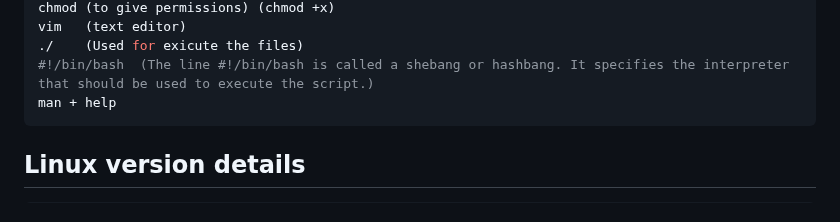
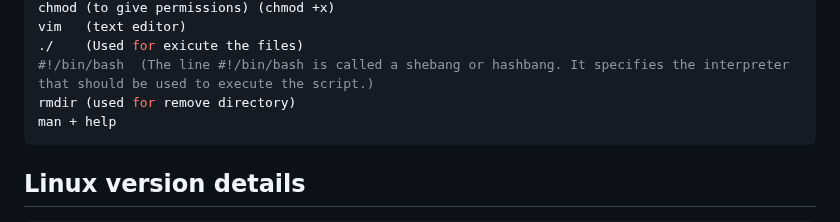
Before and after one commit to Networkengineer1993/Ansible, a Markdown page: Network SOP/Linux/Linux basics.md, the part around the change. Drawn GitHub-style.

````diff
--- a/Network SOP/Linux/Linux basics.md
+++ b/Network SOP/Linux/Linux basics.md
@@ -19,6 +19,7 @@ chmod (to give permissions) (chmod +x)
 vim   (text editor)
 ./    (Used for exicute the files)
 #!/bin/bash  (The line #!/bin/bash is called a shebang or hashbang. It specifies the interpreter that should be used to execute the script.)
+rmdir (used for remove directory)
 man + help
 ```
 
````
